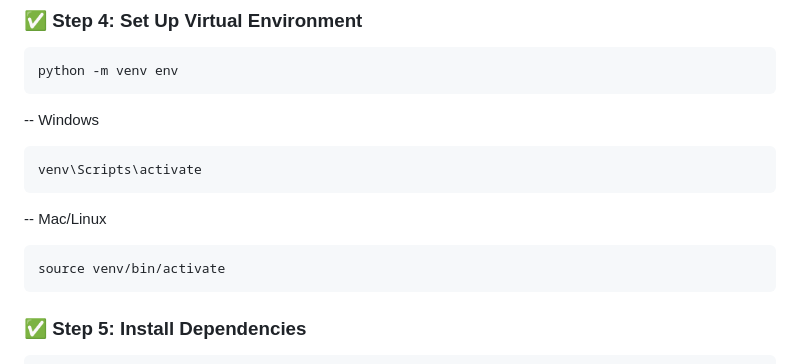
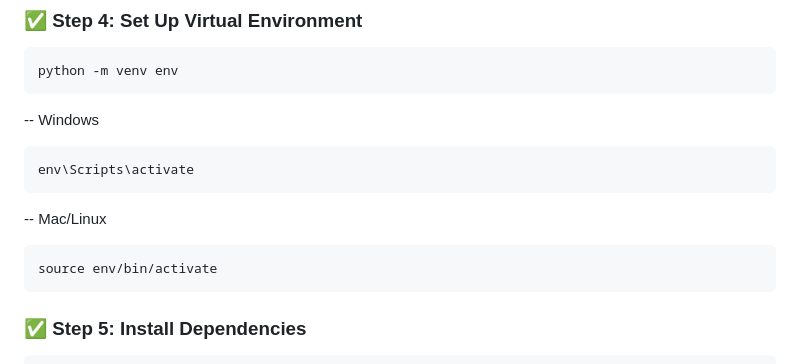
Before and after one commit to ishar06/MyDiary, a Markdown page: README.md, the part around the change. GitHub-like rendering.

````diff
--- a/README.md
+++ b/README.md
@@ -77,11 +77,11 @@ python -m venv env
 ```
 -- Windows
 ```bash
-venv\Scripts\activate
+env\Scripts\activate
 ```
 -- Mac/Linux
 ```bash
-source venv/bin/activate
+source env/bin/activate
 ```
 
 ### ✅ Step 5: Install Dependencies
````
